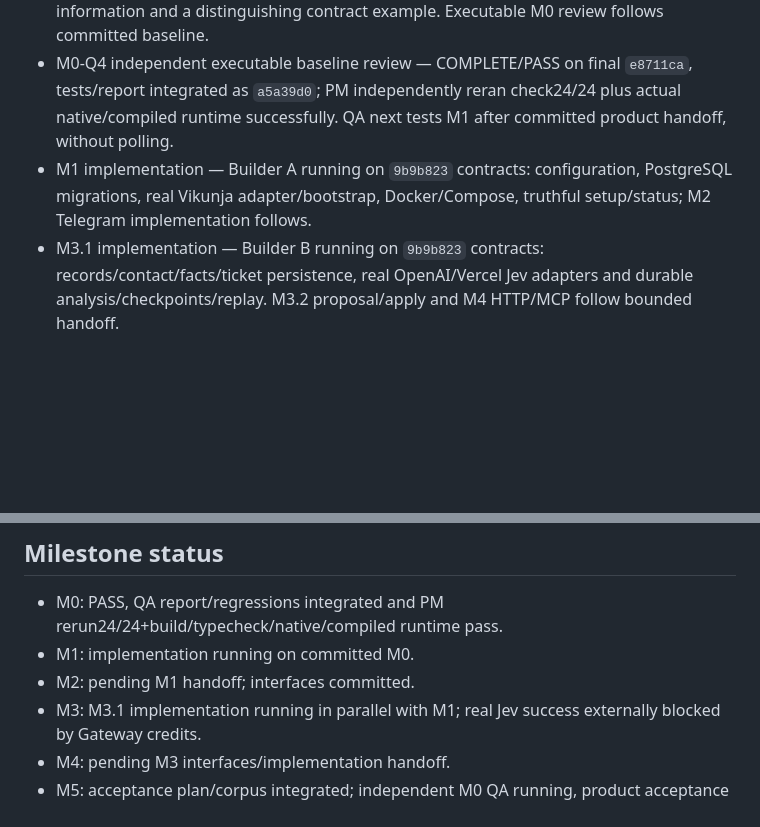
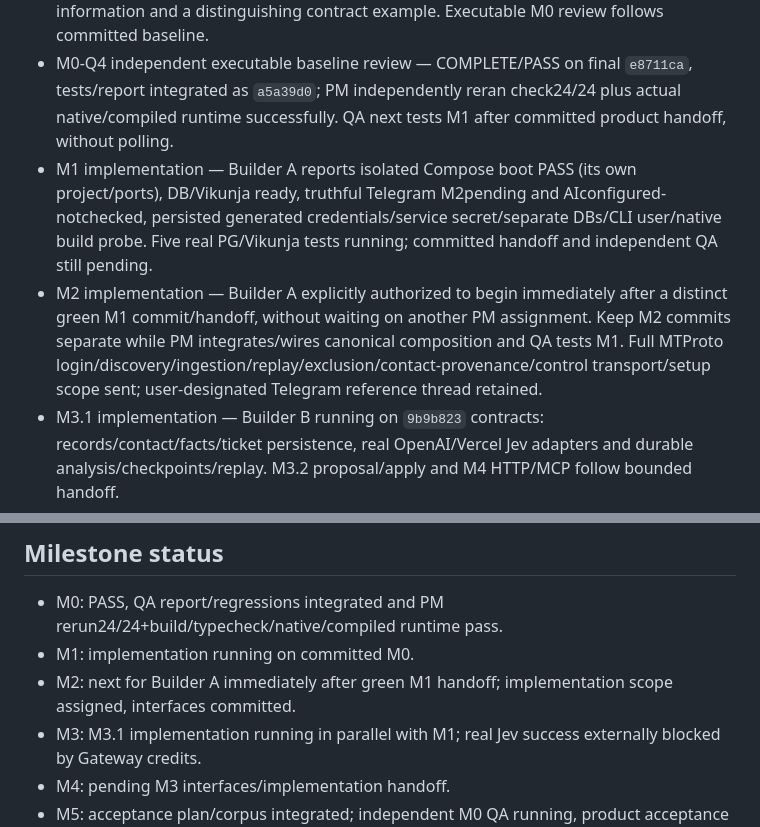
Before and after one commit to Jayesh1512/kanban-workflow, a Markdown page: docs/DELIVERY_STATUS.md, 2 parts joined by grey strips. Rendered like a GitHub page; blank space fills up the shorter version.

Commit message:
docs: track live M1 boot and authorize immediate M2 transition

```diff
--- a/docs/DELIVERY_STATUS.md
+++ b/docs/DELIVERY_STATUS.md
@@ -22,7 +22,8 @@ These are ordinary top-level T3 chats requested by the user, not delegate_task c
 - M0-Q2 independent multilingual conversation corpus — complete and integrated from `7155e1c`; 35 cases / 38 source revisions. PM independently reran the embedded validator successfully (18 English, 9 Hindi, 8 Hinglish) and diff whitespace check. Fixture validation is not a product/live test.
 - M0-Q3 additional critical draft-contract review — complete, no edits/commit. QA found forwarding provenance missing from normalized/persisted message and analysis context; PM accepted and assigned a forwarded/source-kind marker plus nullable origin information and a distinguishing contract example. Executable M0 review follows committed baseline.
 - M0-Q4 independent executable baseline review — COMPLETE/PASS on final `e8711ca`, tests/report integrated as `a5a39d0`; PM independently reran check24/24 plus actual native/compiled runtime successfully. QA next tests M1 after committed product handoff, without polling.
-- M1 implementation — Builder A running on `9b9b823` contracts: configuration, PostgreSQL migrations, real Vikunja adapter/bootstrap, Docker/Compose, truthful setup/status; M2 Telegram implementation follows.
+- M1 implementation — Builder A reports isolated Compose boot PASS (its own project/ports), DB/Vikunja ready, truthful Telegram M2pending and AIconfigured-notchecked, persisted generated credentials/service secret/separate DBs/CLI user/native build probe. Five real PG/Vikunja tests running; committed handoff and independent QA still pending.
+- M2 implementation — Builder A explicitly authorized to begin immediately after a distinct green M1 commit/handoff, without waiting on another PM assignment. Keep M2 commits separate while PM integrates/wires canonical composition and QA tests M1. Full MTProto login/discovery/ingestion/replay/exclusion/contact-provenance/control transport/setup scope sent; user-designated Telegram reference thread retained.
 - M3.1 implementation — Builder B running on `9b9b823` contracts: records/contact/facts/ticket persistence, real OpenAI/Vercel Jev adapters and durable analysis/checkpoints/replay. M3.2 proposal/apply and M4 HTTP/MCP follow bounded handoff.
 
 ## PM progression protocol
@@ -39,7 +40,7 @@ These are ordinary top-level T3 chats requested by the user, not delegate_task c
 
 - M0: PASS, QA report/regressions integrated and PM rerun24/24+build/typecheck/native/compiled runtime pass.
 - M1: implementation running on committed M0.
-- M2: pending M1 handoff; interfaces committed.
+- M2: next for Builder A immediately after green M1 handoff; implementation scope assigned, interfaces committed.
 - M3: M3.1 implementation running in parallel with M1; real Jev success externally blocked by Gateway credits.
 - M4: pending M3 interfaces/implementation handoff.
 - M5: acceptance plan/corpus integrated; independent M0 QA running, product acceptance awaits implementation.
```
